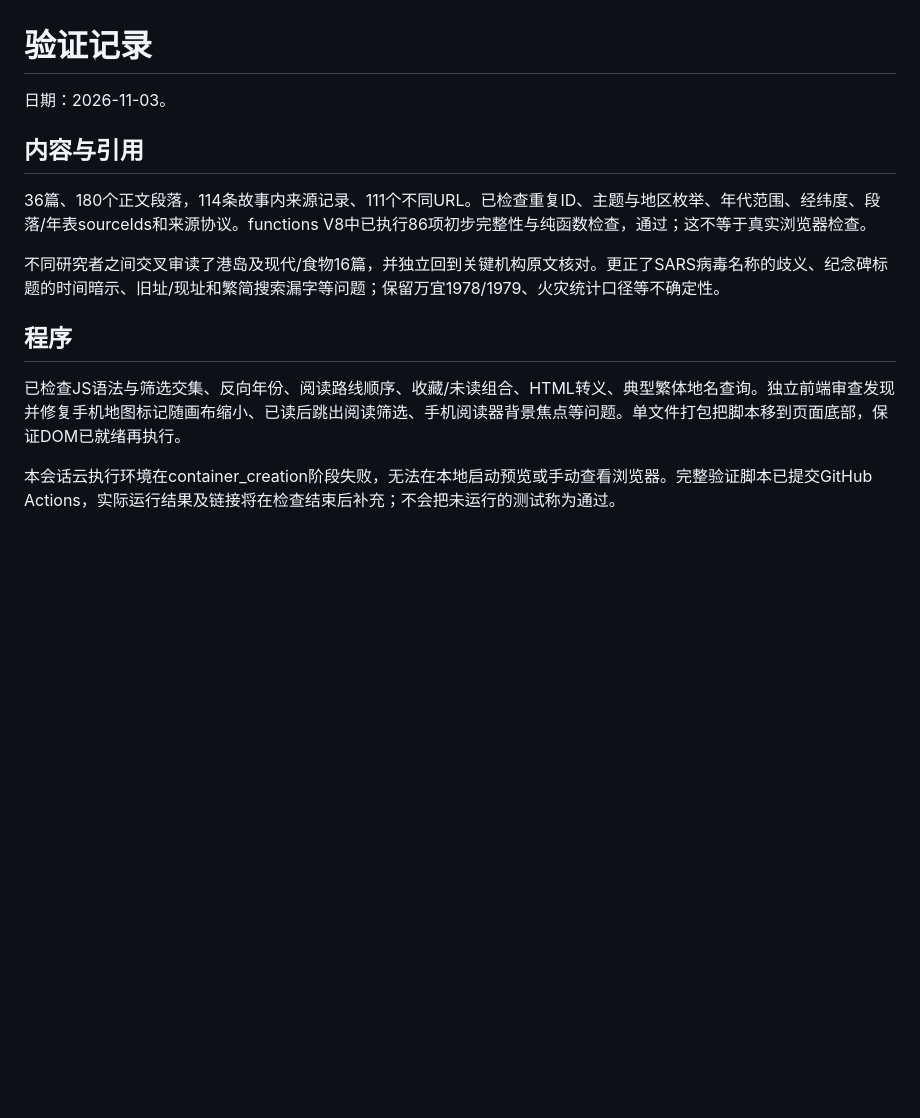
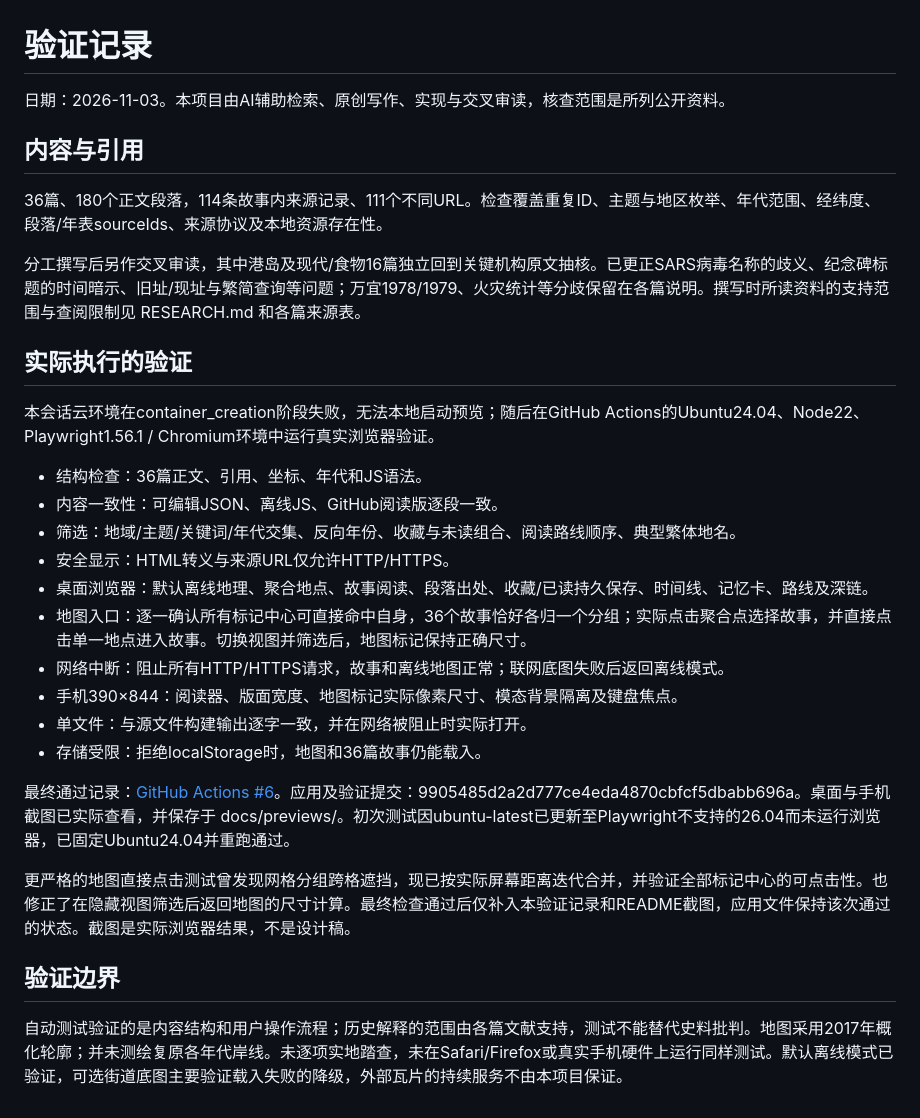
Before and after one commit to hongjinrui/ToKnow_Hongkong, a Markdown page: docs/VERIFICATION.md, the part around the change. Drawn GitHub-style; blank space fills up the shorter version.

```diff
--- a/docs/VERIFICATION.md
+++ b/docs/VERIFICATION.md
@@ -1,15 +1,32 @@
 # 验证记录
 
-日期：2026-11-03。
+日期：2026-11-03。本项目由AI辅助检索、原创写作、实现与交叉审读，核查范围是所列公开资料。
 
 ## 内容与引用
 
-36篇、180个正文段落，114条故事内来源记录、111个不同URL。已检查重复ID、主题与地区枚举、年代范围、经纬度、段落/年表sourceIds和来源协议。functions V8中已执行86项初步完整性与纯函数检查，通过；这不等于真实浏览器检查。
+36篇、180个正文段落，114条故事内来源记录、111个不同URL。检查覆盖重复ID、主题与地区枚举、年代范围、经纬度、段落/年表sourceIds、来源协议及本地资源存在性。
 
-不同研究者之间交叉审读了港岛及现代/食物16篇，并独立回到关键机构原文核对。更正了SARS病毒名称的歧义、纪念碑标题的时间暗示、旧址/现址和繁简搜索漏字等问题；保留万宜1978/1979、火灾统计口径等不确定性。
+分工撰写后另作交叉审读，其中港岛及现代/食物16篇独立回到关键机构原文抽核。已更正SARS病毒名称的歧义、纪念碑标题的时间暗示、旧址/现址与繁简查询等问题；万宜1978/1979、火灾统计等分歧保留在各篇说明。撰写时所读资料的支持范围与查阅限制见 RESEARCH.md 和各篇来源表。
 
-## 程序
+## 实际执行的验证
 
-已检查JS语法与筛选交集、反向年份、阅读路线顺序、收藏/未读组合、HTML转义、典型繁体地名查询。独立前端审查发现并修复手机地图标记随画布缩小、已读后跳出阅读筛选、手机阅读器背景焦点等问题。单文件打包把脚本移到页面底部，保证DOM已就绪再执行。
+本会话云环境在container_creation阶段失败，无法本地启动预览；随后在GitHub Actions的Ubuntu24.04、Node22、Playwright1.56.1 / Chromium环境中运行真实浏览器验证。
 
-本会话云执行环境在container_creation阶段失败，无法在本地启动预览或手动查看浏览器。完整验证脚本已提交GitHub Actions，实际运行结果及链接将在检查结束后补充；不会把未运行的测试称为通过。
+- 结构检查：36篇正文、引用、坐标、年代和JS语法。
+- 内容一致性：可编辑JSON、离线JS、GitHub阅读版逐段一致。
+- 筛选：地域/主题/关键词/年代交集、反向年份、收藏与未读组合、阅读路线顺序、典型繁体地名。
+- 安全显示：HTML转义与来源URL仅允许HTTP/HTTPS。
+- 桌面浏览器：默认离线地理、聚合地点、故事阅读、段落出处、收藏/已读持久保存、时间线、记忆卡、路线及深链。
+- 地图入口：逐一确认所有标记中心可直接命中自身，36个故事恰好各归一个分组；实际点击聚合点选择故事，并直接点击单一地点进入故事。切换视图并筛选后，地图标记保持正确尺寸。
+- 网络中断：阻止所有HTTP/HTTPS请求，故事和离线地图正常；联网底图失败后返回离线模式。
+- 手机390×844：阅读器、版面宽度、地图标记实际像素尺寸、模态背景隔离及键盘焦点。
+- 单文件：与源文件构建输出逐字一致，并在网络被阻止时实际打开。
+- 存储受限：拒绝localStorage时，地图和36篇故事仍能载入。
+
+最终通过记录：[GitHub Actions #6](https://github.com/hongjinrui/ToKnow_Hongkong/actions/runs/41576801733)。应用及验证提交：9905485d2a2d777ce4eda4870cbfcf5dbabb696a。桌面与手机截图已实际查看，并保存于 docs/previews/。初次测试因ubuntu-latest已更新至Playwright不支持的26.04而未运行浏览器，已固定Ubuntu24.04并重跑通过。
+
+更严格的地图直接点击测试曾发现网格分组跨格遮挡，现已按实际屏幕距离迭代合并，并验证全部标记中心的可点击性。也修正了在隐藏视图筛选后返回地图的尺寸计算。最终检查通过后仅补入本验证记录和README截图，应用文件保持该次通过的状态。截图是实际浏览器结果，不是设计稿。
+
+## 验证边界
+
+自动测试验证的是内容结构和用户操作流程；历史解释的范围由各篇文献支持，测试不能替代史料批判。地图采用2017年概化轮廓；并未测绘复原各年代岸线。未逐项实地踏查，未在Safari/Firefox或真实手机硬件上运行同样测试。默认离线模式已验证，可选街道底图主要验证载入失败的降级，外部瓦片的持续服务不由本项目保证。
```
Also changed, not shown: README.md (+4 -0 lines), docs/previews/atlas-desktop.png (added), docs/previews/reader-phone.png (added).
